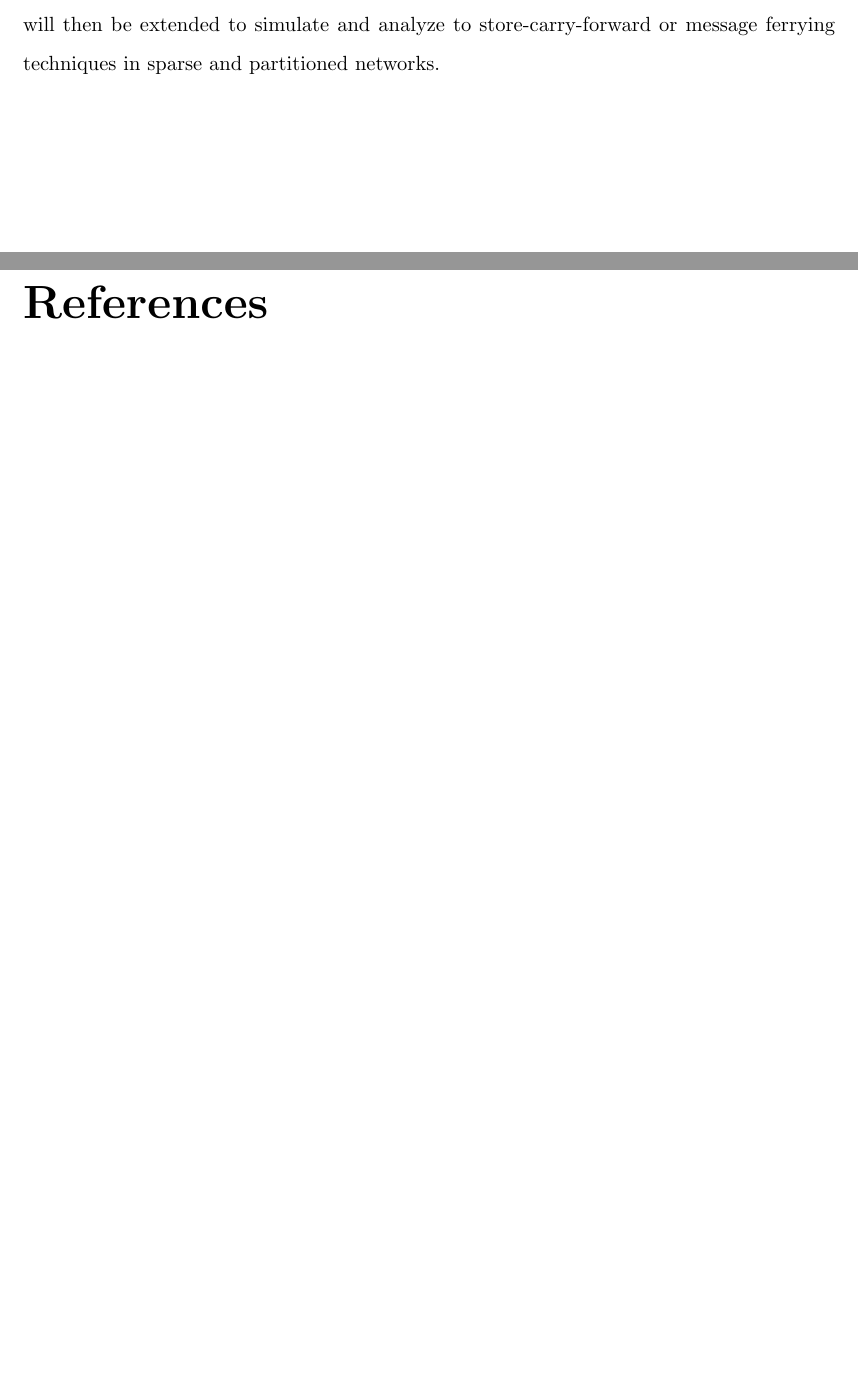
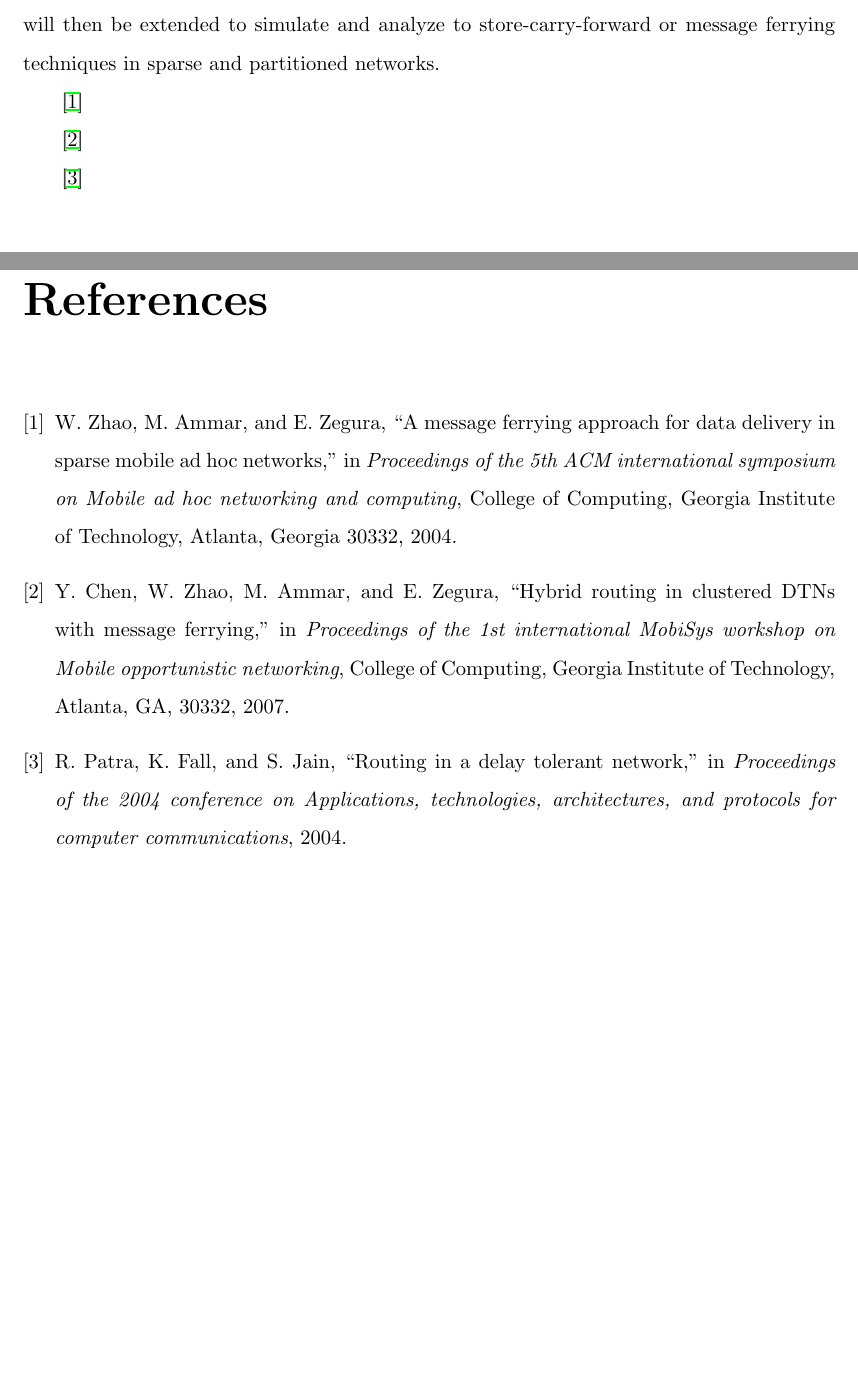
Before and after one commit to maxwelllaplacefourier/dustbunny-tycoon, a LaTeX thesis (ENSC427/report/finalReport.tex, which reads ENSC427/report/chapters/abstract.tex, ENSC427/report/finalReport.bib): two parts of pages 2 and 12 of 12, joined at a grey line, cut so that both start at the same text, the shorter picture padded with empty space. Compiled offline with pdfLaTeX.

Commit message:
Fixed some stuff from last checkin

```diff
--- a/ENSC427/report/chapters/abstract.tex
+++ b/ENSC427/report/chapters/abstract.tex
@@ -7,3 +7,9 @@ Networking options available today are either too expensive or cumbersome to jus
 An alternate solution is to use ad-hoc mesh networking.
 This project will simulate either ZigBee or 802.11s mesh networks in OPNET analyzing delay and packet loss.
 Time permitting, it will then be extended to simulate and analyze to store-carry-forward or message ferrying techniques in sparse and partitioned networks.
+
+~\cite{adhocmsgferry}
+
+~\cite{hybrid}
+
+~\cite{Routing}
--- a/ENSC427/report/finalReport.bib
+++ b/ENSC427/report/finalReport.bib
@@ -32,6 +32,7 @@
 @inproceedings{adhocmsgferry,
 	title = {{A message ferrying approach for data delivery in sparse mobile ad hoc networks}},
 	author = {W Zhao, and M Ammar, and E Zegura},
+	year = {2004},
 	booktitle = {Proceedings of the 5th ACM international symposium on Mobile ad hoc networking and computing},
 	address = {College of Computing, Georgia Institute of Technology, Atlanta, Georgia 30332}
 }
@@ -39,8 +40,10 @@
 @inproceedings{hybrid,
 	title = {{Hybrid routing in clustered DTNs with message ferrying}},
 	author = {Yang Chen, and Wenrui Zhao, and Mostafa Ammar, and Ellen Zegura},
+	year = {2007},
 	booktitle = {Proceedings of the 1st international MobiSys workshop on Mobile opportunistic networking},
 	address = {College of Computing, Georgia Institute of Technology, Atlanta, GA, 30332}
+
 }
 
 
@@ -49,4 +52,5 @@
 @inproceedings{Routing,
 	title = {{Routing in a delay tolerant network}},
 	author = {Rabin Patra, and Kevin Fall, and Sushant Jain},
+	year = {2004},
 	booktitle = {Proceedings of the 2004 conference on Applications, technologies, architectures, and protocols for computer communications},
```
Also changed, not shown: ENSC427/report/finalReport.tex (+2 -2 lines), ENSC427/report/finalReport.bib (2 more changed lines).
